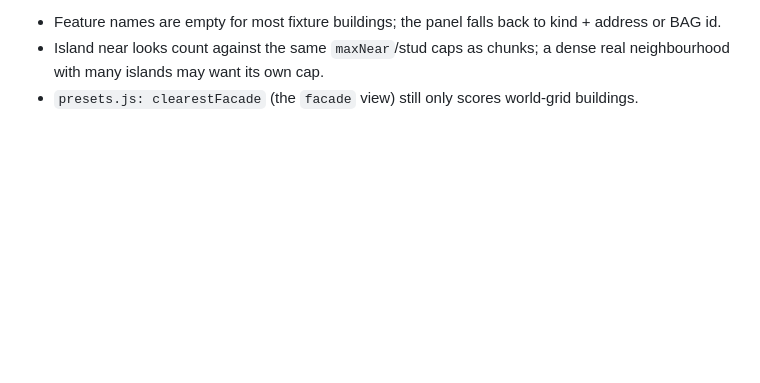
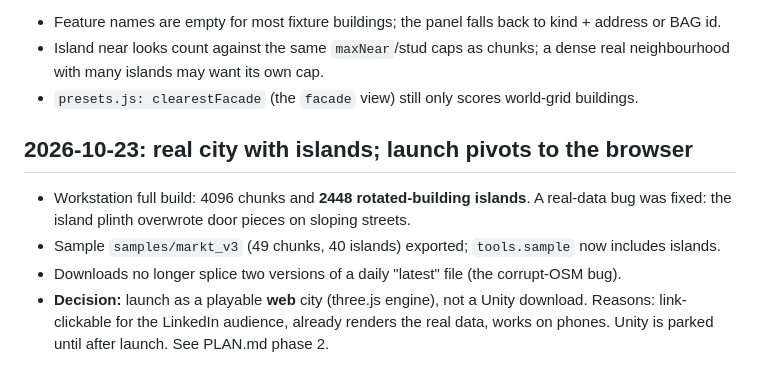
Before and after one commit to Tadiwa-M/Maastricht-blox, a Markdown page: docs/DEVLOG.md, the part around the change. Rendered like a GitHub page; blank space fills up the shorter version.

Commit message:
Plan: launch as a playable web city; Unity parked until after launch
Co-Authored-By: Claude Opus 5.5 <noreply@anthropic.com>
Claude-Session: https://claude.ai/code/session_01NimnKjJWCpqQqjk3bNkMLn

```diff
--- a/docs/DEVLOG.md
+++ b/docs/DEVLOG.md
@@ -397,3 +397,13 @@ The browser viewer now reads `islands/*.bxi` and draws each island as one rigid
 - Island near looks count against the same `maxNear`/stud caps as chunks; a dense real
   neighbourhood with many islands may want its own cap.
 - `presets.js: clearestFacade` (the `facade` view) still only scores world-grid buildings.
+
+## 2026-10-23: real city with islands; launch pivots to the browser
+
+- Workstation full build: 4096 chunks and **2448 rotated-building islands**. A real-data bug was
+  fixed: the island plinth overwrote door pieces on sloping streets.
+- Sample `samples/markt_v3` (49 chunks, 40 islands) exported; `tools.sample` now includes islands.
+- Downloads no longer splice two versions of a daily "latest" file (the corrupt-OSM bug).
+- **Decision:** launch as a playable **web** city (three.js engine), not a Unity download.
+  Reasons: link-clickable for the LinkedIn audience, already renders the real data, works on
+  phones. Unity is parked until after launch. See PLAN.md phase 2.
```
Also changed, not shown: PLAN.md (+26 -18 lines).
